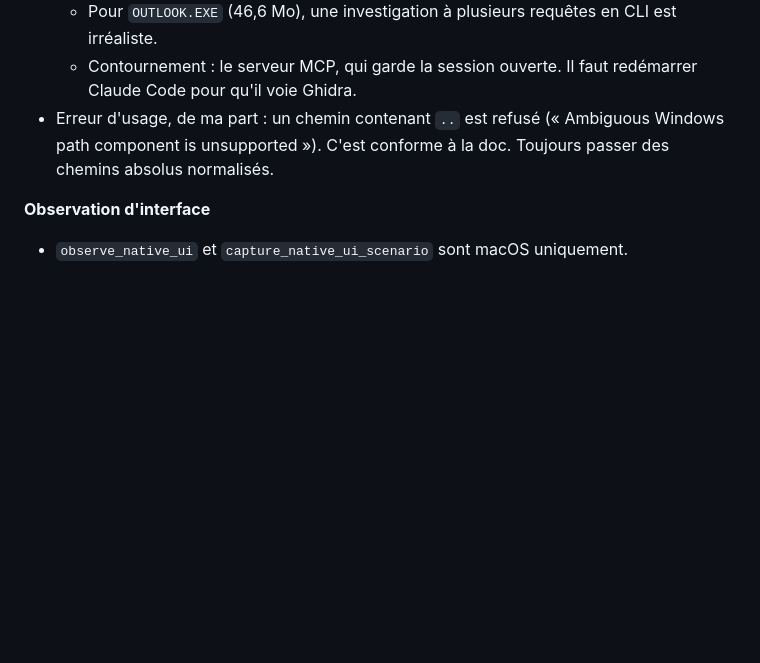
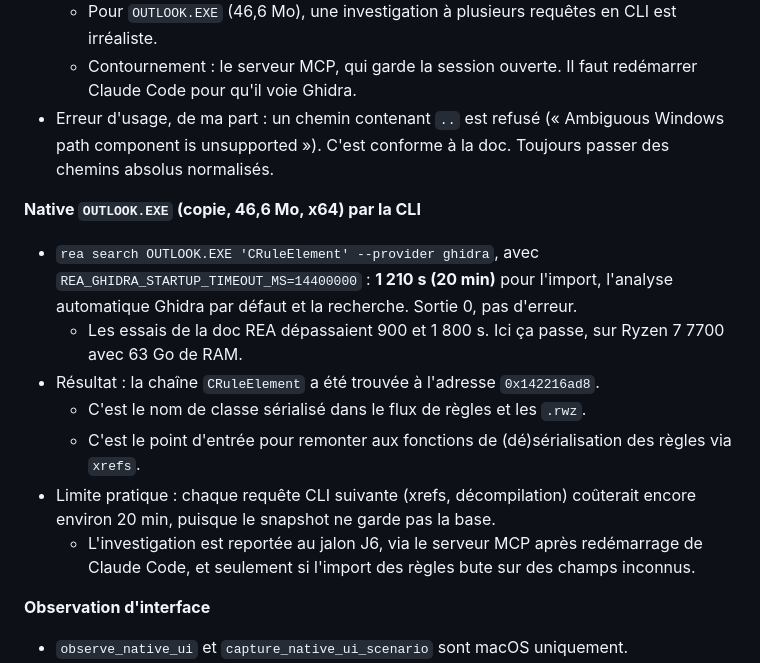
Before and after one commit to luapmada/ThunderLook, a Markdown page: REA-LIMITES.md, the part around the change. Drawn GitHub-style; blank space fills up the shorter version.

Commit message:
Journal REA : analyse d'OUTLOOK.EXE par la CLI (20 min, CRuleElement trouvé)
Co-Authored-By: Claude Opus 5.5 <noreply@anthropic.com>

```diff
--- a/REA-LIMITES.md
+++ b/REA-LIMITES.md
@@ -93,6 +93,15 @@ Chaque entrée : action → résultat → cause → contournement → source.
   - Contournement : le serveur MCP, qui garde la session ouverte. Il faut redémarrer Claude Code pour qu'il voie Ghidra.
 - Erreur d'usage, de ma part : un chemin contenant `..` est refusé (« Ambiguous Windows path component is unsupported »). C'est conforme à la doc. Toujours passer des chemins absolus normalisés.
 
+**Native `OUTLOOK.EXE` (copie, 46,6 Mo, x64) par la CLI**
+- `rea search OUTLOOK.EXE 'CRuleElement' --provider ghidra`, avec `REA_GHIDRA_STARTUP_TIMEOUT_MS=14400000` : **1 210 s (20 min)** pour l'import, l'analyse automatique Ghidra par défaut et la recherche. Sortie 0, pas d'erreur.
+  - Les essais de la doc REA dépassaient 900 et 1 800 s. Ici ça passe, sur Ryzen 7 7700 avec 63 Go de RAM.
+- Résultat : la chaîne `CRuleElement` a été trouvée à l'adresse `0x142216ad8`.
+  - C'est le nom de classe sérialisé dans le flux de règles et les `.rwz`.
+  - C'est le point d'entrée pour remonter aux fonctions de (dé)sérialisation des règles via `xrefs`.
+- Limite pratique : chaque requête CLI suivante (xrefs, décompilation) coûterait encore environ 20 min, puisque le snapshot ne garde pas la base.
+  - L'investigation est reportée au jalon J6, via le serveur MCP après redémarrage de Claude Code, et seulement si l'import des règles bute sur des champs inconnus.
+
 **Observation d'interface**
 - `observe_native_ui` et `capture_native_ui_scenario` sont macOS uniquement.
 - Contournement : `tools/uia_dump.ps1` (UI Automation + `PrintWindow`), `tools/uia_menu.ps1` et `tools/uia_summarize.py`.
```
